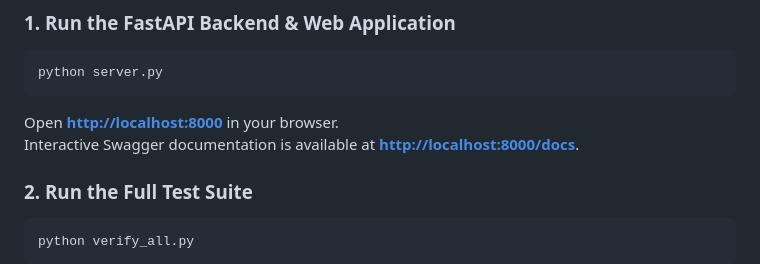
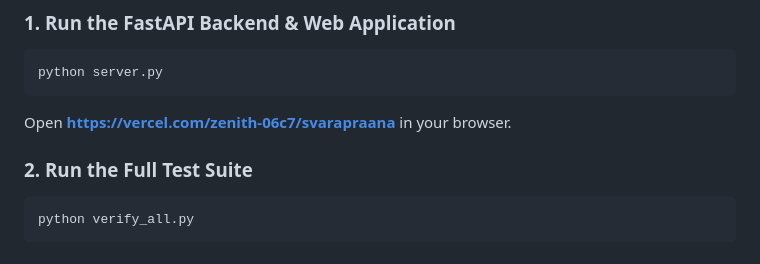
Before and after one commit to Haris87-star/SvaraPrana, a Markdown page: README.md, the part around the change. GitHub-like rendering.

Commit message:
Change application access link to Vercel
Updated instructions to access the application URL.

````diff
--- a/README.md
+++ b/README.md
@@ -155,8 +155,7 @@ Every senior in India knows how to answer a ringing phone. SvaraPrana turns regu
 ```bash
 python server.py
 ```
-Open **[http://localhost:8000](http://localhost:8000)** in your browser.
-Interactive Swagger documentation is available at **[http://localhost:8000/docs](http://localhost:8000/docs)**.
+Open **https://vercel.com/zenith-06c7/svarapraana** in your browser.
 
 ### 2. Run the Full Test Suite
 ```bash
````
